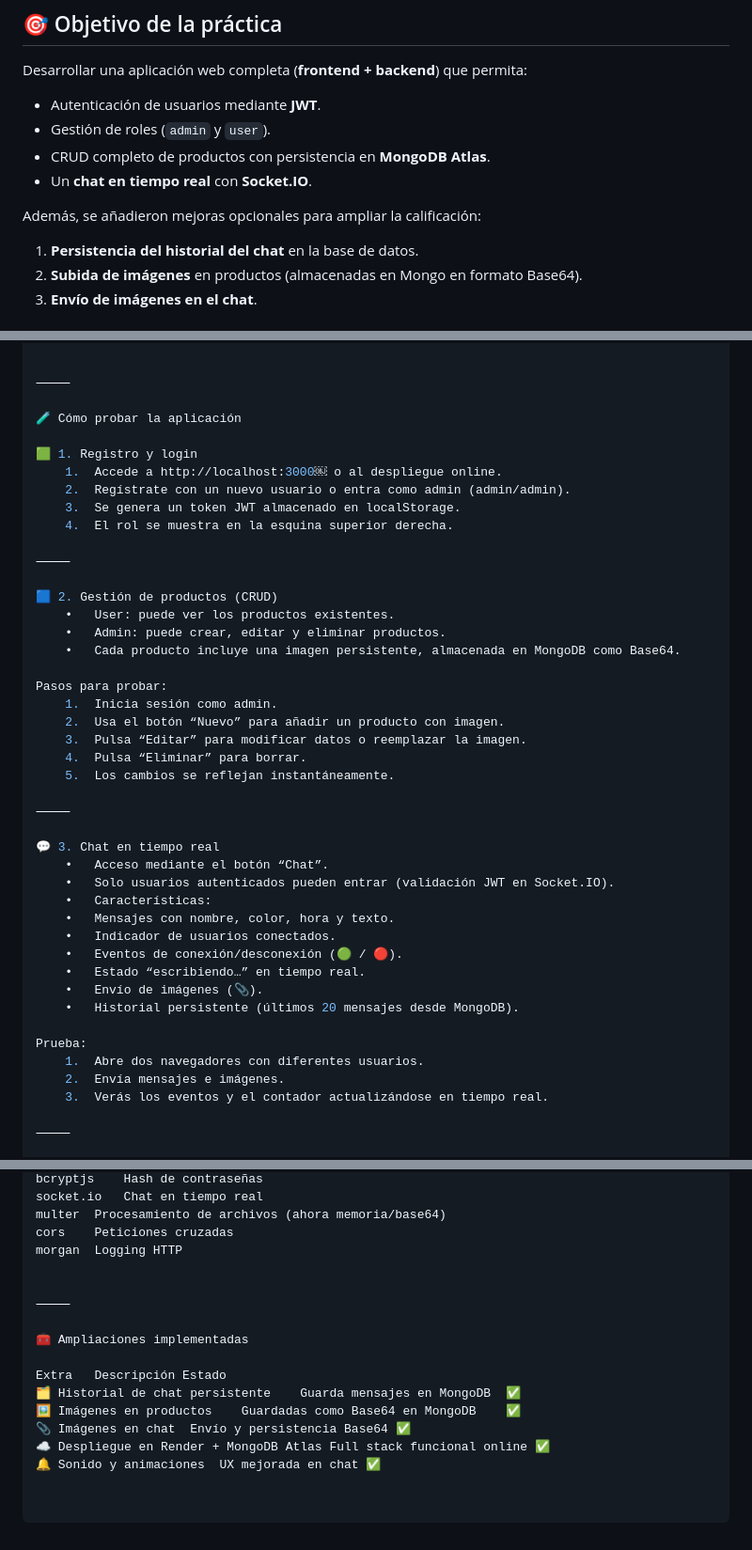
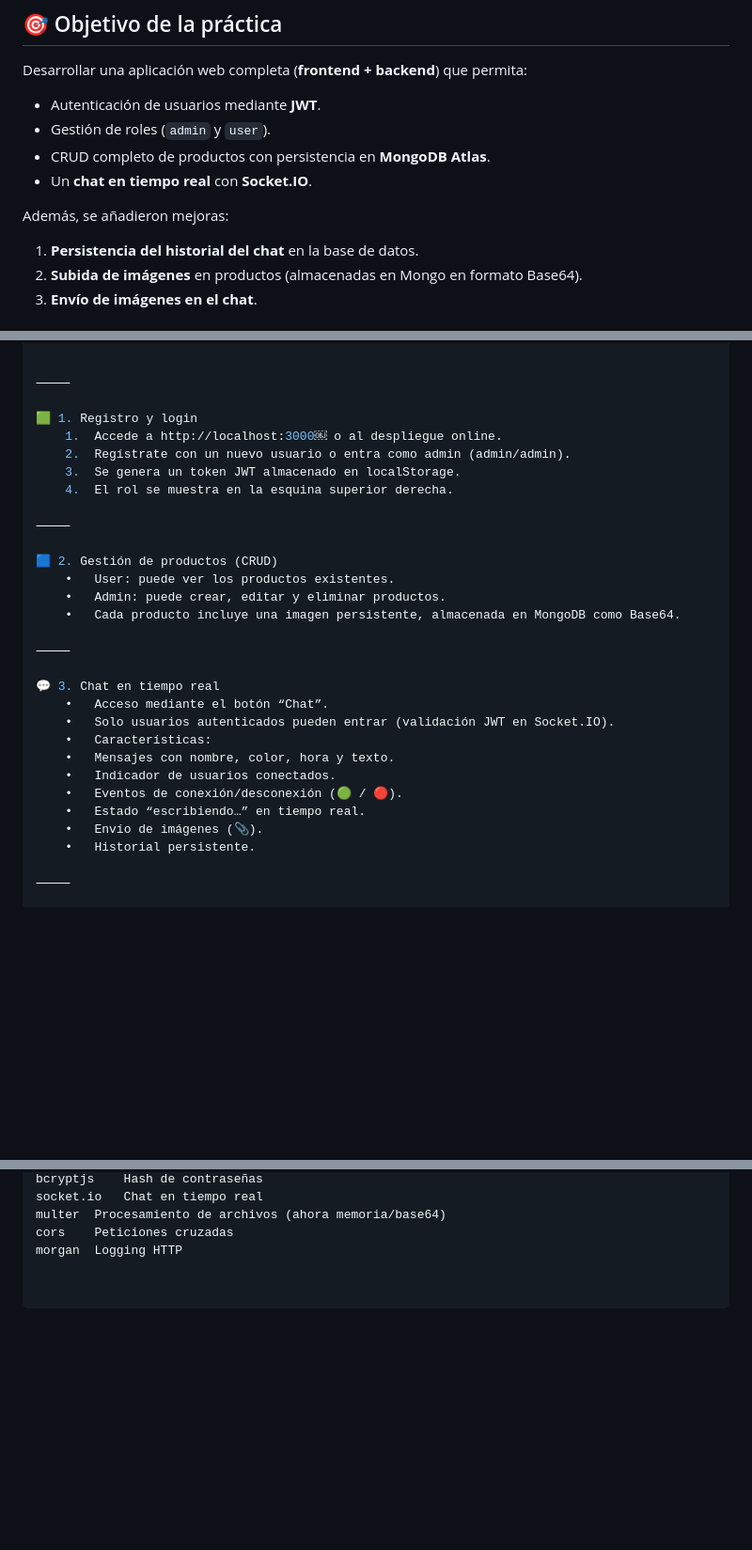
Before and after one commit to srgiom/practica1_prograWeb, a Markdown page: readme.md, 3 parts joined by grey strips. Shown at 94% size. Rendered like a GitHub page; blank space fills up the shorter version.

```diff
--- a/readme.md
+++ b/readme.md
@@ -27,7 +27,7 @@ Desarrollar una aplicación web completa (**frontend + backend**) que permita:
 - CRUD completo de productos con persistencia en **MongoDB Atlas**.
 - Un **chat en tiempo real** con **Socket.IO**.
 
-Además, se añadieron mejoras opcionales para ampliar la calificación:
+Además, se añadieron mejoras:
 
 1. **Persistencia del historial del chat** en la base de datos.
 2. **Subida de imágenes** en productos (almacenadas en Mongo en formato Base64).
@@ -92,8 +92,6 @@ src/
 
 ⸻
 
-🧪 Cómo probar la aplicación
-
 🟩 1. Registro y login
 	1.	Accede a http://localhost:3000￼ o al despliegue online.
 	2.	Regístrate con un nuevo usuario o entra como admin (admin/admin).
@@ -107,13 +105,6 @@ src/
 	•	Admin: puede crear, editar y eliminar productos.
 	•	Cada producto incluye una imagen persistente, almacenada en MongoDB como Base64.
 
-Pasos para probar:
-	1.	Inicia sesión como admin.
-	2.	Usa el botón “Nuevo” para añadir un producto con imagen.
-	3.	Pulsa “Editar” para modificar datos o reemplazar la imagen.
-	4.	Pulsa “Eliminar” para borrar.
-	5.	Los cambios se reflejan instantáneamente.
-
 ⸻
 
 💬 3. Chat en tiempo real
@@ -125,12 +116,7 @@ Pasos para probar:
 	•	Eventos de conexión/desconexión (🟢 / 🔴).
 	•	Estado “escribiendo…” en tiempo real.
 	•	Envío de imágenes (📎).
-	•	Historial persistente (últimos 20 mensajes desde MongoDB).
-
-Prueba:
-	1.	Abre dos navegadores con diferentes usuarios.
-	2.	Envía mensajes e imágenes.
-	3.	Verás los eventos y el contador actualizándose en tiempo real.
+	•	Historial persistente.
 
 ⸻
 
@@ -186,15 +172,3 @@ socket.io	Chat en tiempo real
 multer	Procesamiento de archivos (ahora memoria/base64)
 cors	Peticiones cruzadas
 morgan	Logging HTTP
-
-
-⸻
-
-🧰 Ampliaciones implementadas
-
-Extra	Descripción	Estado
-🗂️ Historial de chat persistente	Guarda mensajes en MongoDB	✅
-🖼️ Imágenes en productos	Guardadas como Base64 en MongoDB	✅
-📎 Imágenes en chat	Envío y persistencia Base64	✅
-☁️ Despliegue en Render + MongoDB Atlas	Full stack funcional online	✅
-🔔 Sonido y animaciones	UX mejorada en chat	✅
```
